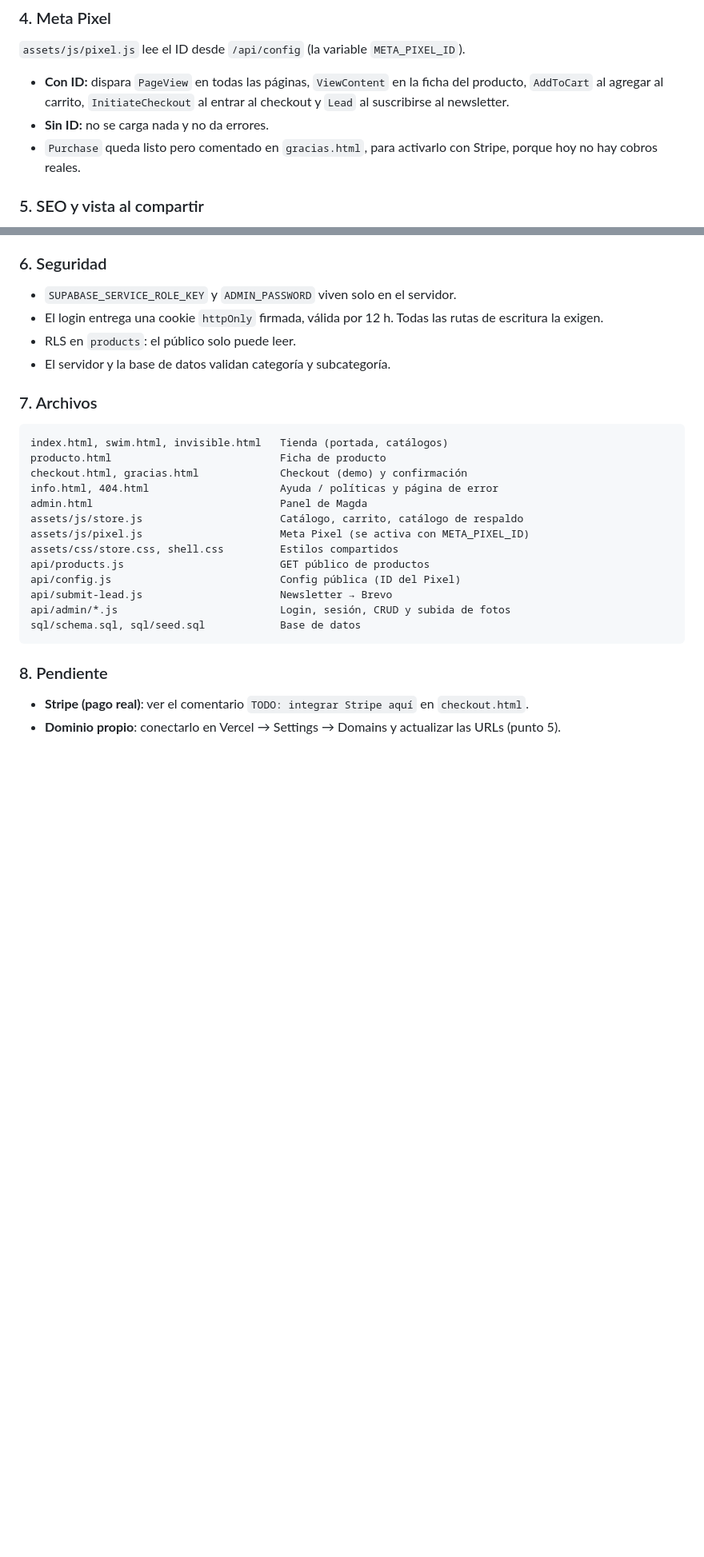
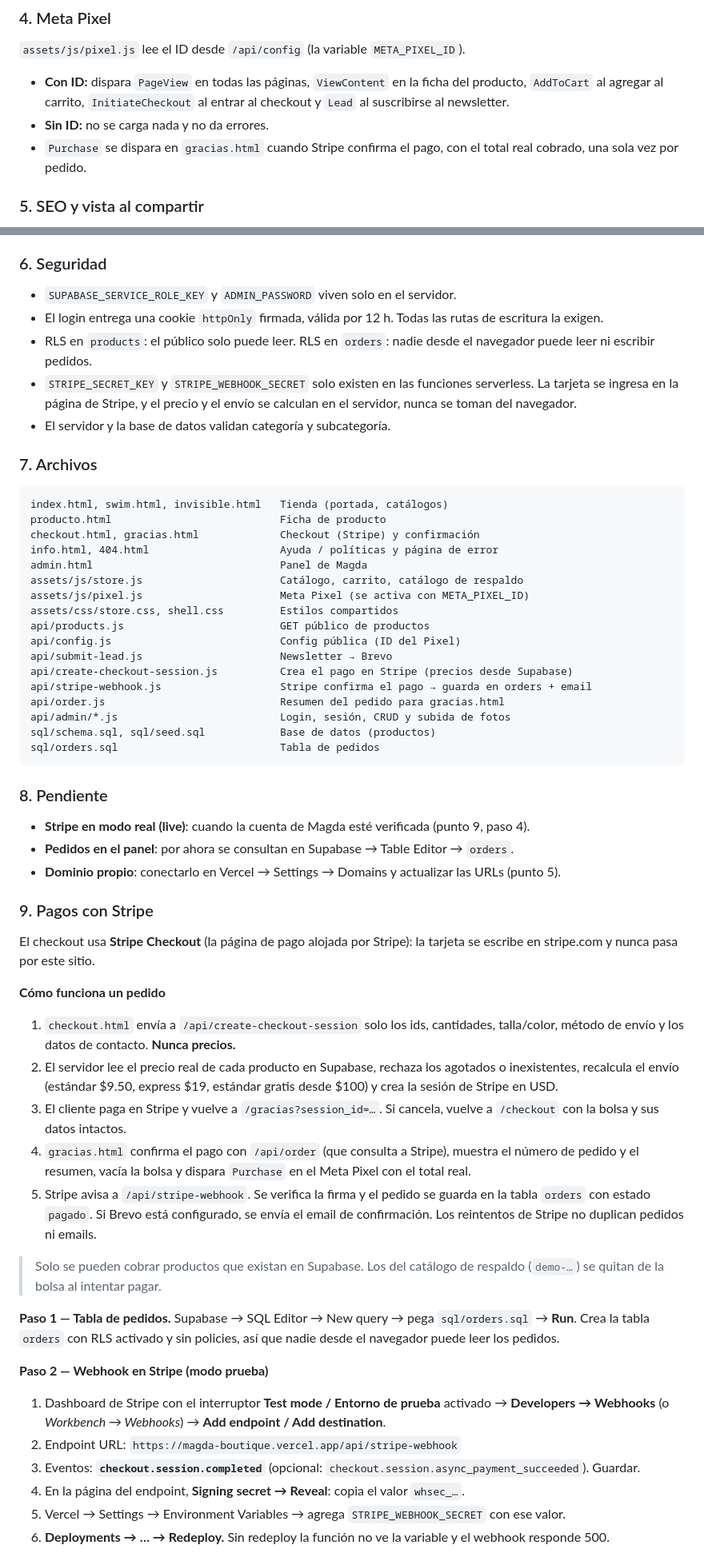
Before and after one commit to danycontactads-spec/Magda-Boutique, a Markdown page: README.md, 2 parts joined by grey strips. Shown at 80% size. GitHub-like rendering; blank space fills up the shorter version.

Commit message:
Stripe fase C: documentación de webhook, tabla orders y paso a live
Co-Authored-By: Claude Opus 5.5 <noreply@anthropic.com>

````diff
--- a/README.md
+++ b/README.md
@@ -121,8 +128,8 @@ igual. El panel sí necesita Supabase para guardar cambios; sin él muestra
   del producto, `AddToCart` al agregar al carrito, `InitiateCheckout` al entrar
   al checkout y `Lead` al suscribirse al newsletter.
 - **Sin ID:** no se carga nada y no da errores.
-- `Purchase` queda listo pero comentado en `gracias.html`, para activarlo con
-  Stripe, porque hoy no hay cobros reales.
+- `Purchase` se dispara en `gracias.html` cuando Stripe confirma el pago, con
+  el total real cobrado, una sola vez por pedido.
 
 ### 5. SEO y vista al compartir
 Todas las páginas tienen título, descripción, Open Graph y Twitter Card con
@@ -140,14 +147,18 @@ y reemplazar).
 - `SUPABASE_SERVICE_ROLE_KEY` y `ADMIN_PASSWORD` viven solo en el servidor.
 - El login entrega una cookie `httpOnly` firmada, válida por 12 h. Todas las
   rutas de escritura la exigen.
-- RLS en `products`: el público solo puede leer.
+- RLS en `products`: el público solo puede leer. RLS en `orders`: nadie desde
+  el navegador puede leer ni escribir pedidos.
+- `STRIPE_SECRET_KEY` y `STRIPE_WEBHOOK_SECRET` solo existen en las funciones
+  serverless. La tarjeta se ingresa en la página de Stripe, y el precio y el
+  envío se calculan en el servidor, nunca se toman del navegador.
 - El servidor y la base de datos validan categoría y subcategoría.
 
 ### 7. Archivos
 ```
 index.html, swim.html, invisible.html   Tienda (portada, catálogos)
 producto.html                           Ficha de producto
-checkout.html, gracias.html             Checkout (demo) y confirmación
+checkout.html, gracias.html             Checkout (Stripe) y confirmación
 info.html, 404.html                     Ayuda / políticas y página de error
 admin.html                              Panel de Magda
 assets/js/store.js                      Catálogo, carrito, catálogo de respaldo
@@ -156,12 +167,61 @@ assets/css/store.css, shell.css         Estilos compartidos
 api/products.js                         GET público de productos
 api/config.js                           Config pública (ID del Pixel)
 api/submit-lead.js                      Newsletter → Brevo
+api/create-checkout-session.js          Crea el pago en Stripe (precios desde Supabase)
+api/stripe-webhook.js                   Stripe confirma el pago → guarda en orders + email
+api/order.js                            Resumen del pedido para gracias.html
 api/admin/*.js                          Login, sesión, CRUD y subida de fotos
-sql/schema.sql, sql/seed.sql            Base de datos
+sql/schema.sql, sql/seed.sql            Base de datos (productos)
+sql/orders.sql                          Tabla de pedidos
 ```
 
 ### 8. Pendiente
-- **Stripe (pago real)**: ver el comentario `TODO: integrar Stripe aquí` en
-  `checkout.html`.
+- **Stripe en modo real (live)**: cuando la cuenta de Magda esté verificada
+  (punto 9, paso 4).
+- **Pedidos en el panel**: por ahora se consultan en Supabase → Table Editor →
+  `orders`.
 - **Dominio propio**: conectarlo en Vercel → Settings → Domains y actualizar las
   URLs (punto 5).
+
+### 9. Pagos con Stripe
+El checkout usa **Stripe Checkout** (la página de pago alojada por Stripe): la
+tarjeta se escribe en stripe.com y nunca pasa por este sitio.
+
+**Cómo funciona un pedido**
+1. `checkout.html` envía a `/api/create-checkout-session` solo los ids,
+   cantidades, talla/color, método de envío y los datos de contacto. **Nunca
+   precios.**
+2. El servidor lee el precio real de cada producto en Supabase, rechaza los
+   agotados o inexistentes, recalcula el envío (estándar $9.50, express $19,
+   estándar gratis desde $100) y crea la sesión de Stripe en USD.
+3. El cliente paga en Stripe y vuelve a `/gracias?session_id=…`. Si cancela,
+   vuelve a `/checkout` con la bolsa y sus datos intactos.
+4. `gracias.html` confirma el pago con `/api/order` (que consulta a Stripe),
+   muestra el número de pedido y el resumen, vacía la bolsa y dispara
+   `Purchase` en el Meta Pixel con el total real.
+5. Stripe avisa a `/api/stripe-webhook`. Se verifica la firma y el pedido se
+   guarda en la tabla `orders` con estado `pagado`. Si Brevo está configurado,
+   se envía el email de confirmación. Los reintentos de Stripe no duplican
+   pedidos ni emails.
+
+> Solo se pueden cobrar productos que existan en Supabase. Los del catálogo de
+> respaldo (`demo-…`) se quitan de la bolsa al intentar pagar.
+
+**Paso 1 — Tabla de pedidos.** Supabase → SQL Editor → New query → pega
+`sql/orders.sql` → **Run**. Crea la tabla `orders` con RLS activado y sin
+policies, así que nadie desde el navegador puede leer los pedidos.
+
+**Paso 2 — Webhook en Stripe (modo prueba)**
+1. Dashboard de Stripe con el interruptor **Test mode / Entorno de prueba**
+   activado → **Developers → Webhooks** (o *Workbench → Webhooks*) →
+   **Add endpoint / Add destination**.
+2. Endpoint URL: `https://magda-boutique.vercel.app/api/stripe-webhook`
+3. Eventos: **`checkout.session.completed`** (opcional:
+   `checkout.session.async_payment_succeeded`). Guardar.
+4. En la página del endpoint, **Signing secret → Reveal**: copia el valor
+   `whsec_…`.
+5. Vercel → Settings → Environment Variables → agrega
+   `STRIPE_WEBHOOK_SECRET` con ese valor.
+6. **Deployments → … → Redeploy.** Sin redeploy la función no ve la variable y
+   el webhook responde 500.
+
````
Also changed, not shown: other parts of README.md (+28 -0 lines).
